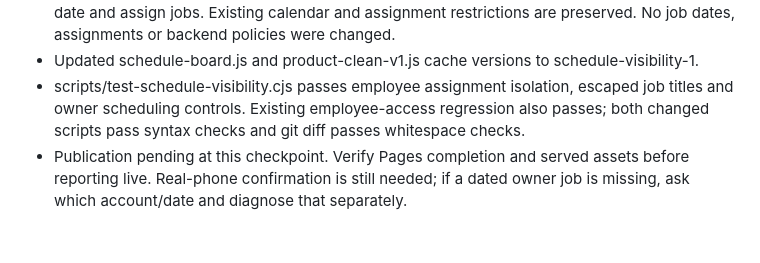
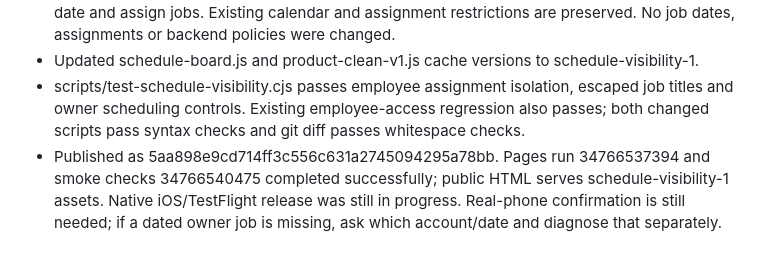
Before and after one commit to wzjmjdvb5z-beep/tradeos-beta-preview, a Markdown page: PROJECT_HANDOVER.md, the part around the change. GitHub-like rendering.

Commit message:
Record verified schedule deployment and remaining device check

```diff
--- a/PROJECT_HANDOVER.md
+++ b/PROJECT_HANDOVER.md
@@ -81,4 +81,4 @@ User confirmed the employee changes work, then reported the schedule showing not
 - Owners/managers can see their unscheduled list and Schedule buttons again, with guidance to date and assign jobs. Existing calendar and assignment restrictions are preserved. No job dates, assignments or backend policies were changed.
 - Updated schedule-board.js and product-clean-v1.js cache versions to schedule-visibility-1.
 - scripts/test-schedule-visibility.cjs passes employee assignment isolation, escaped job titles and owner scheduling controls. Existing employee-access regression also passes; both changed scripts pass syntax checks and git diff passes whitespace checks.
-- Publication pending at this checkpoint. Verify Pages completion and served assets before reporting live. Real-phone confirmation is still needed; if a dated owner job is missing, ask which account/date and diagnose that separately.
+- Published as 5aa898e9cd714ff3c556c631a2745094295a78bb. Pages run 34766537394 and smoke checks 34766540475 completed successfully; public HTML serves schedule-visibility-1 assets. Native iOS/TestFlight release was still in progress. Real-phone confirmation is still needed; if a dated owner job is missing, ask which account/date and diagnose that separately.
```
